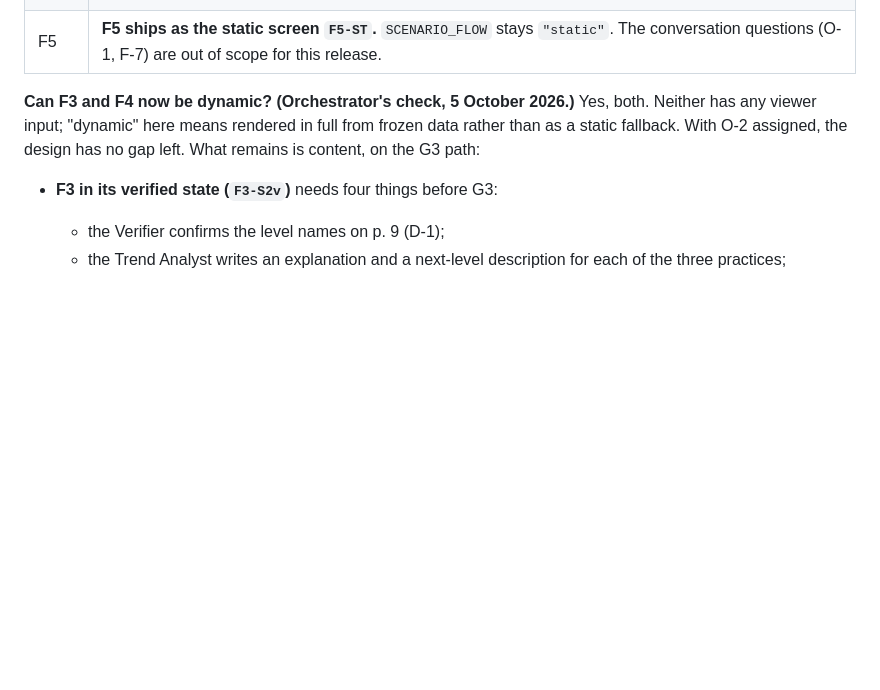
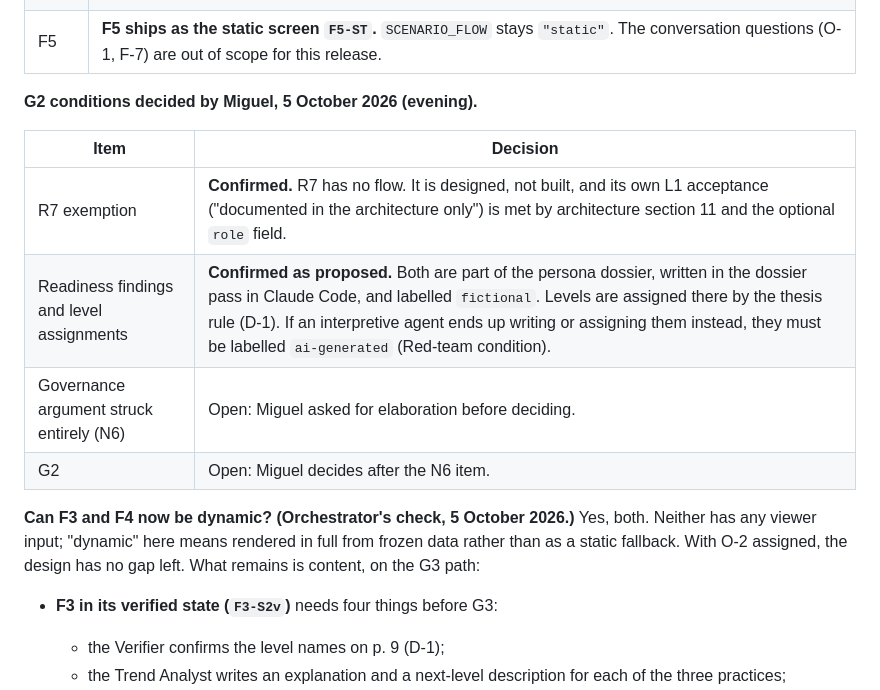
Before and after one commit to MackeyXXII/periscope, a Markdown page: docs/gates.md, the part around the change. Rendered like a GitHub page; blank space fills up the shorter version.

Commit message:
gates: Miguel confirms R7 exemption and dossier-authored fictional findings/levels
Co-Authored-By: Claude Opus 5.5 <noreply@anthropic.com>

```diff
--- a/docs/gates.md
+++ b/docs/gates.md
@@ -74,6 +74,15 @@ to be written into the documents, and into `traceability.md`, before G2 is recor
 | DM-11 | **Not needed. The architecture's default stands:** with Node installed, the text-based tests run under Node, and no `fetch()` exists anywhere in the repository, tests included. |
 | D-1 | Miguel restated the three level names in chat: level one "AI for analysis augmentation", level two "AI as creative sparring partner", level three "AI integrated and customized into workflow". They match the D-1 entry of 4 Oct word for word. The status stays `unverified` until the Verifier has re-opened p. 9 of the report itself (CLAUDE.md). |
 | F5 | **F5 ships as the static screen `F5-ST`.** `SCENARIO_FLOW` stays `"static"`. The conversation questions (O-1, F-7) are out of scope for this release. |
+
+**G2 conditions decided by Miguel, 5 October 2026 (evening).**
+
+| Item | Decision |
+|---|---|
+| R7 exemption | **Confirmed.** R7 has no flow. It is designed, not built, and its own L1 acceptance ("documented in the architecture only") is met by architecture section 11 and the optional `role` field. |
+| Readiness findings and level assignments | **Confirmed as proposed.** Both are part of the persona dossier, written in the dossier pass in Claude Code, and labelled `fictional`. Levels are assigned there by the thesis rule (D-1). If an interpretive agent ends up writing or assigning them instead, they must be labelled `ai-generated` (Red-team condition). |
+| Governance argument struck entirely (N6) | Open: Miguel asked for elaboration before deciding. |
+| G2 | Open: Miguel decides after the N6 item. |
 
 **Can F3 and F4 now be dynamic? (Orchestrator's check, 5 October 2026.)** Yes, both. Neither has
 any viewer input; "dynamic" here means rendered in full from frozen data rather than as a static
```
